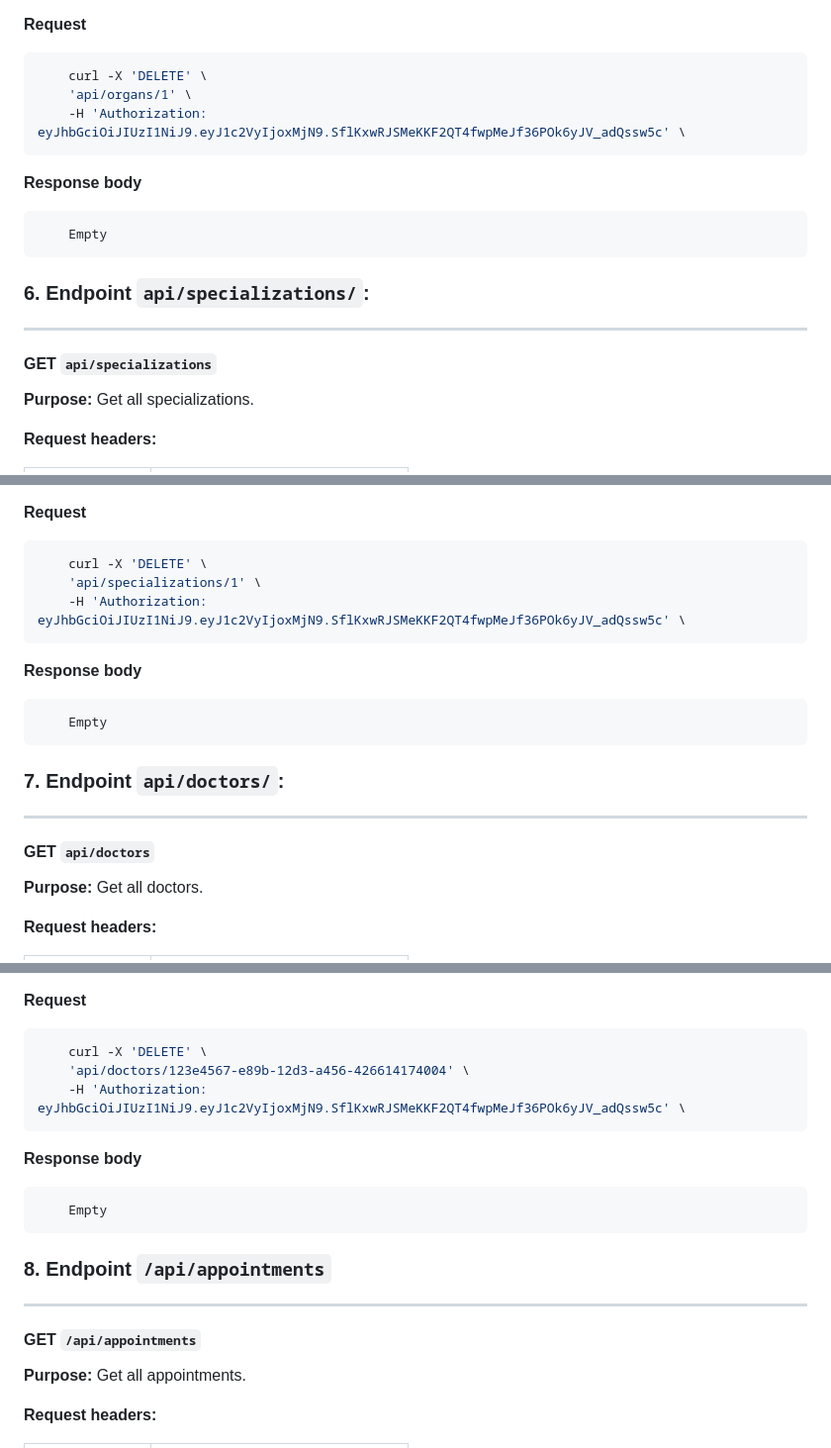
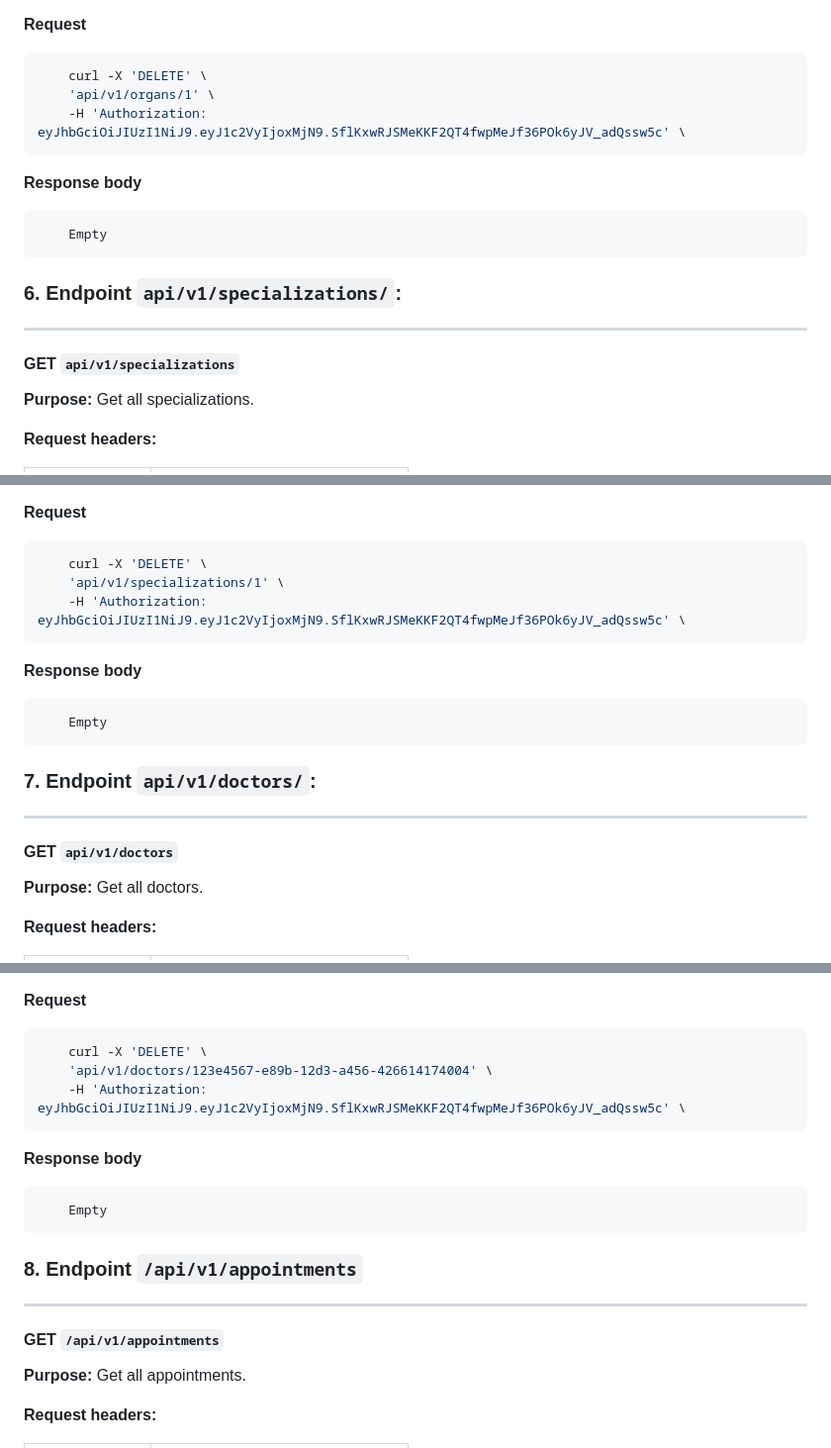
Before and after one commit to Aliko-XIII/solvd-homework, a Markdown page: personalProj/API_DOCS.md, 3 parts joined by grey strips. Shown at 99% size. GitHub-like rendering.

````diff
--- a/personalProj/API_DOCS.md
+++ b/personalProj/API_DOCS.md
@@ -1582,7 +1582,7 @@ Empty
 **Request**
 ```sh
     curl -X 'DELETE' \
-    'api/organs/1' \
+    'api/v1/organs/1' \
     -H 'Authorization: eyJhbGciOiJIUzI1NiJ9.eyJ1c2VyIjoxMjN9.SflKxwRJSMeKKF2QT4fwpMeJf36POk6yJV_adQssw5c' \
 ```
 
@@ -1591,10 +1591,10 @@ Empty
     Empty
 ```
 
-### 6. Endpoint `api/specializations/`:
-
-***
-#### GET `api/specializations`
+### 6. Endpoint `api/v1/specializations/`:
+
+***
+#### GET `api/v1/specializations`
 
 **Purpose:** Get all specializations.
 
@@ -1970,7 +1970,7 @@ Empty
 **Request**
 ```sh
     curl -X 'DELETE' \
-    'api/specializations/1' \
+    'api/v1/specializations/1' \
     -H 'Authorization: eyJhbGciOiJIUzI1NiJ9.eyJ1c2VyIjoxMjN9.SflKxwRJSMeKKF2QT4fwpMeJf36POk6yJV_adQssw5c' \
 ```
 
@@ -1979,10 +1979,10 @@ Empty
     Empty
 ```
 
-### 7. Endpoint `api/doctors/`:
-
-***
-#### GET `api/doctors`
+### 7. Endpoint `api/v1/doctors/`:
+
+***
+#### GET `api/v1/doctors`
 
 **Purpose:** Get all doctors.
 
@@ -2364,7 +2364,7 @@ Empty
 **Request**
 ```sh
     curl -X 'DELETE' \
-    'api/doctors/123e4567-e89b-12d3-a456-426614174004' \
+    'api/v1/doctors/123e4567-e89b-12d3-a456-426614174004' \
     -H 'Authorization: eyJhbGciOiJIUzI1NiJ9.eyJ1c2VyIjoxMjN9.SflKxwRJSMeKKF2QT4fwpMeJf36POk6yJV_adQssw5c' \
 ```
 
@@ -2373,10 +2373,10 @@ Empty
     Empty
 ```
 
-### 8. Endpoint `/api/appointments`
-
-***
-#### GET `/api/appointments`
+### 8. Endpoint `/api/v1/appointments`
+
+***
+#### GET `/api/v1/appointments`
 
 **Purpose:** Get all appointments.
 
````
Also changed, not shown: other parts of personalProj/API_DOCS.md (+83 -83 lines).
